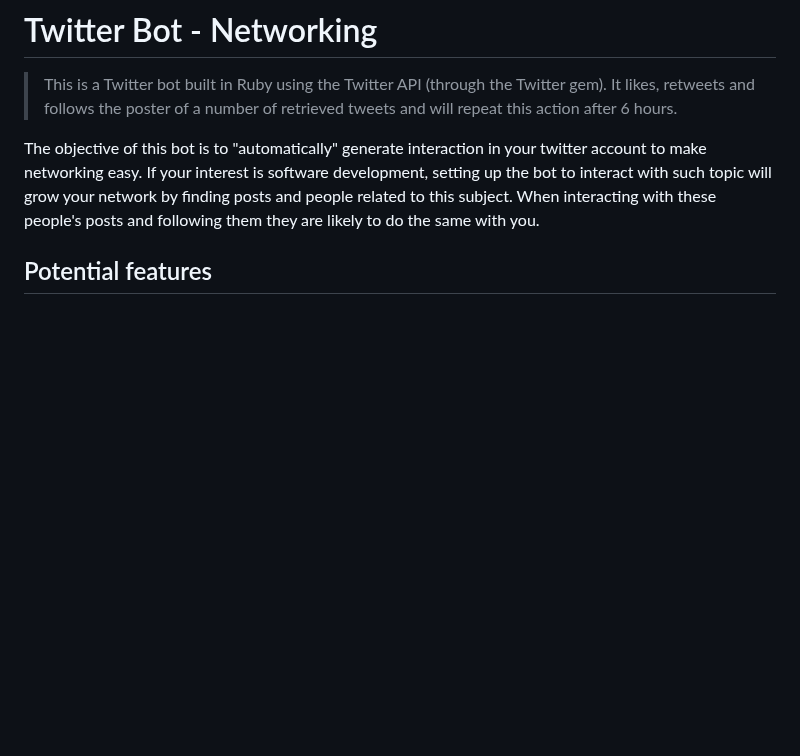
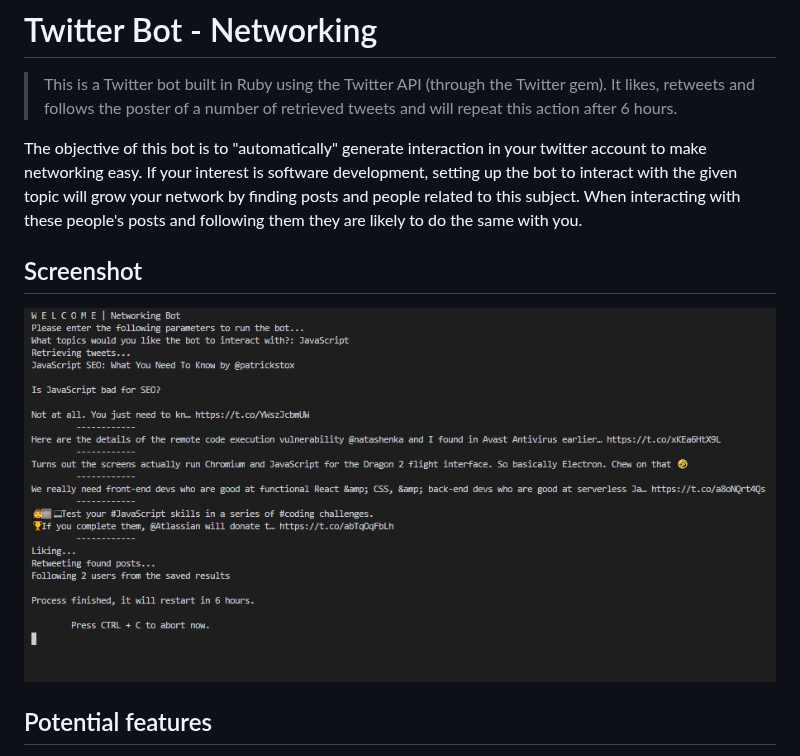
Before and after one commit to sebGilR/twitter_bot, a Markdown page: README.md, the part around the change. GitHub-like rendering; pictures changed too: screenshot.png (added); blank space fills up the shorter version.

Commit message:
Add Gemfile and app screenshot

```diff
--- a/README.md
+++ b/README.md
@@ -2,7 +2,11 @@
 
 > This is a Twitter bot built in Ruby using the Twitter API (through the Twitter gem). It likes, retweets and follows the poster of a number of retrieved tweets and will repeat this action after 6 hours.
 
-The objective of this bot is to "automatically" generate interaction in your twitter account to make networking easy. If your interest is software development, setting up the bot to interact with such topic will grow your network by finding posts and people related to this subject. When interacting with these people's posts and following them they are likely to do the same with you.
+The objective of this bot is to "automatically" generate interaction in your twitter account to make networking easy. If your interest is software development, setting up the bot to interact with the given topic will grow your network by finding posts and people related to this subject. When interacting with these people's posts and following them they are likely to do the same with you.
+
+## Screenshot
+
+![Screenshot](screenshot.png)
 
 ## Potential features
 
```
Also changed, not shown: 3 other files.
